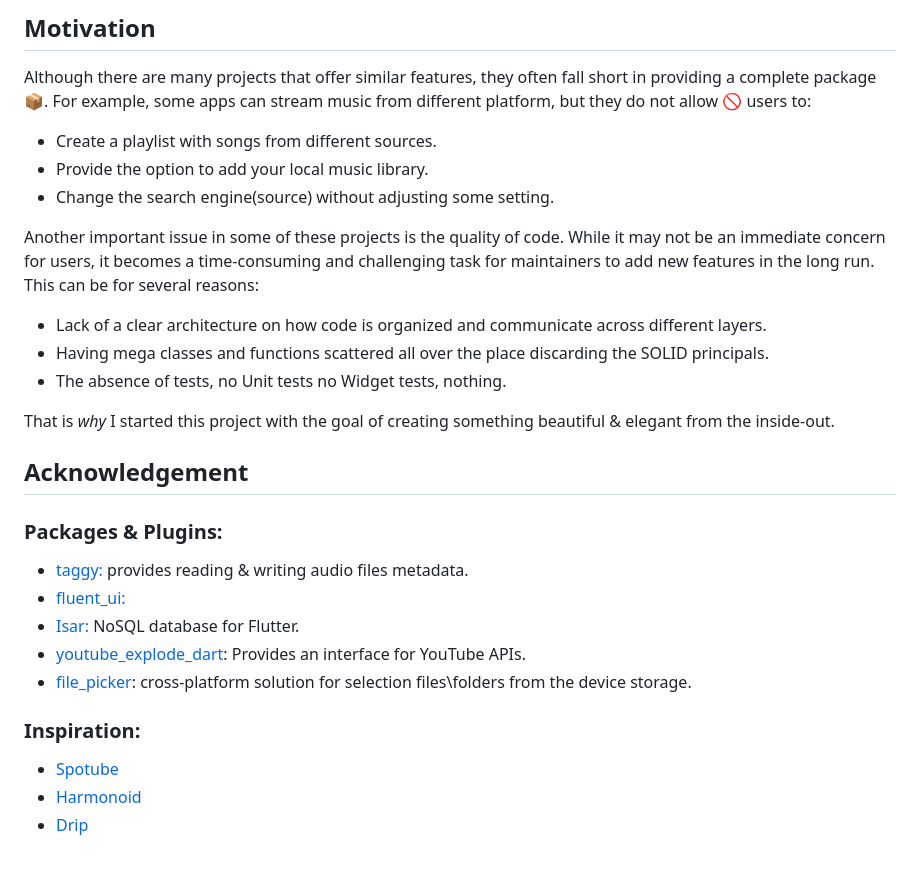
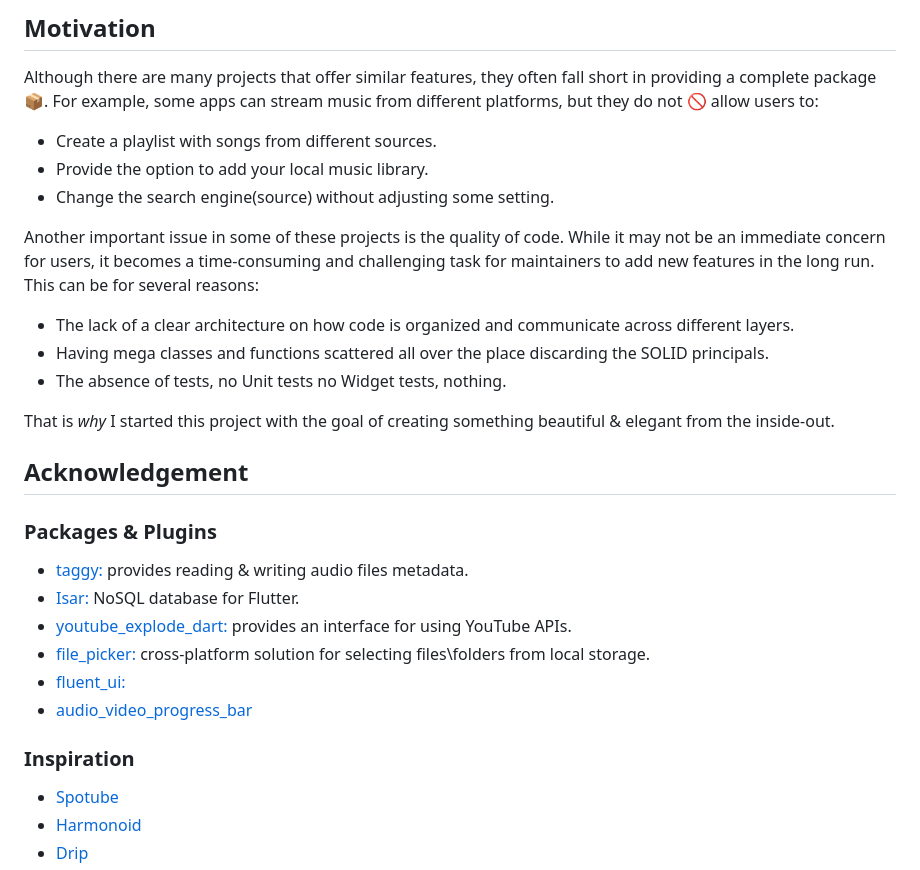
Before and after one commit to DMouayad/DUNE, a Markdown page: README.md, the part around one of its changes. GitHub-like rendering.

Commit message:
chore(docs): upadte README

```diff
--- a/README.md
+++ b/README.md
@@ -101,7 +172,7 @@ To build your own version of DUNE, please follow these [instructions](CONTRIBUTI
 
 Although there are many projects that offer similar features, they often fall short
 in providing a complete package 📦.
-For example, some apps can stream music from different platform, but they do not allow 🚫 users to:
+For example, some apps can stream music from different platforms, but they do not 🚫 allow users to:
 
 - Create a playlist with songs from different sources.
 - Provide the option to add your local music library.
@@ -111,7 +182,7 @@ Another important issue in some of these projects is the quality of code. While
 concern for users, it becomes a time-consuming and challenging task for maintainers to add new features
 in the long run. This can be for several reasons:
 
-- Lack of a clear architecture on how code is organized and communicate across different layers.
+- The lack of a clear architecture on how code is organized and communicate across different layers.
 - Having mega classes and functions scattered all over the place discarding the SOLID principals.
 - The absence of tests, no Unit tests no Widget tests, nothing.
 
@@ -119,16 +190,17 @@ That is *why* I started this project with the goal of creating something beautif
 
 ## Acknowledgement
 
-### Packages & Plugins:
+### Packages & Plugins
 
 - [taggy:](https://github.com/DMouayad/) provides reading & writing audio files metadata.
+- [Isar:](https://github.com/isar/isar) NoSQL database for Flutter.
+- [youtube_explode_dart:](https://pub.dev/packages/youtube_explode_dart) provides an interface for using YouTube APIs.
+- [file_picker:](https://pub.dev/packages/file_picker) cross-platform solution for selecting files\folders from local
+  storage.
 - [fluent_ui:](https://github.com/bdlukaa/fluent_ui/)
-- [Isar:](https://github.com/isar/isar) NoSQL database for Flutter.
-- [youtube_explode_dart](https://pub.dev/packages/youtube_explode_dart): Provides an interface for YouTube APIs.
-- [file_picker](https://pub.dev/packages/file_picker): cross-platform solution for selection files\folders from the
-  device storage.
+- [audio_video_progress_bar](https://github.com/suragch/audio_video_progress_bar)
 
-### Inspiration:
+### Inspiration
 
 - [Spotube](https://github.com/KRTirtho/spotube/)
 - [Harmonoid](https://github.com/harmonoid/harmonoid/)
```
Also changed, not shown: other parts of README.md (+82 -11 lines).
